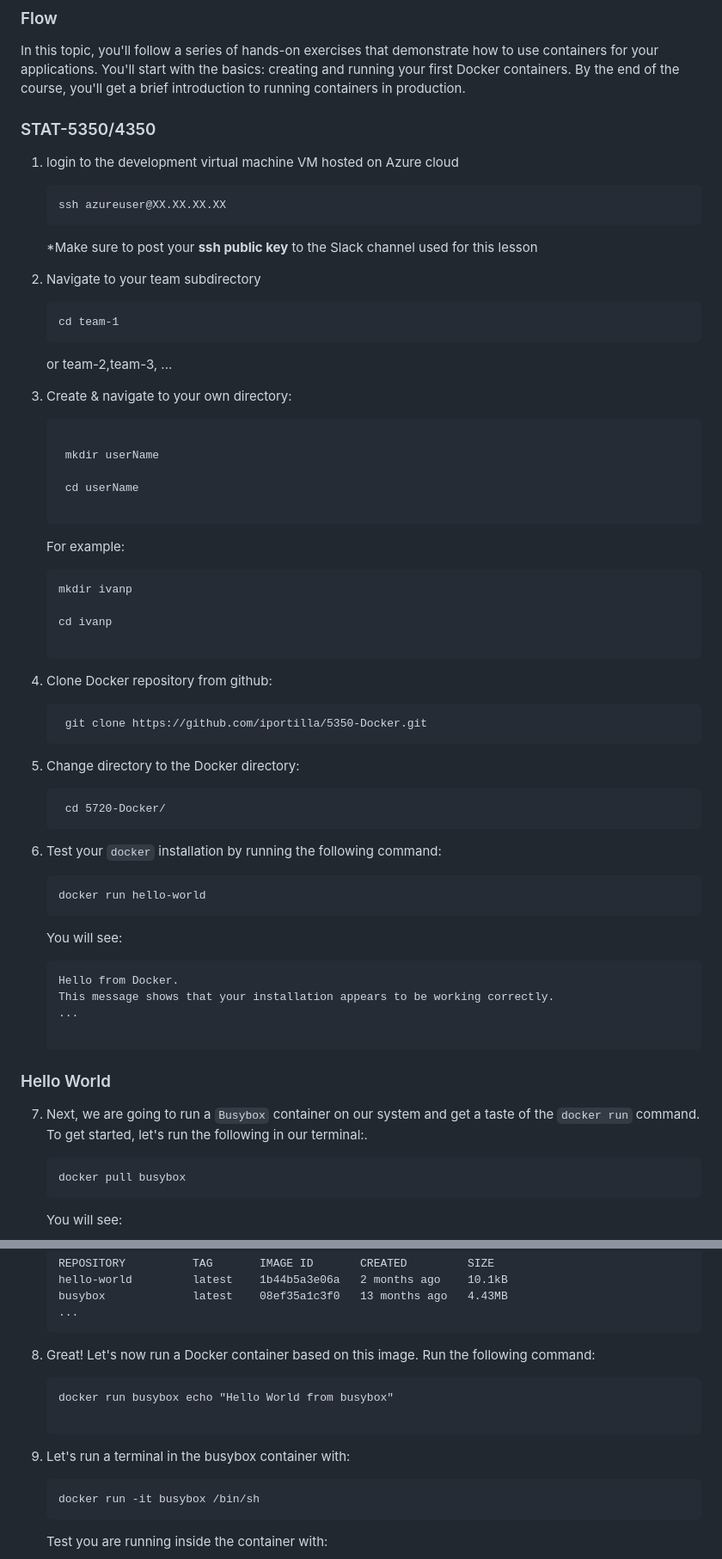
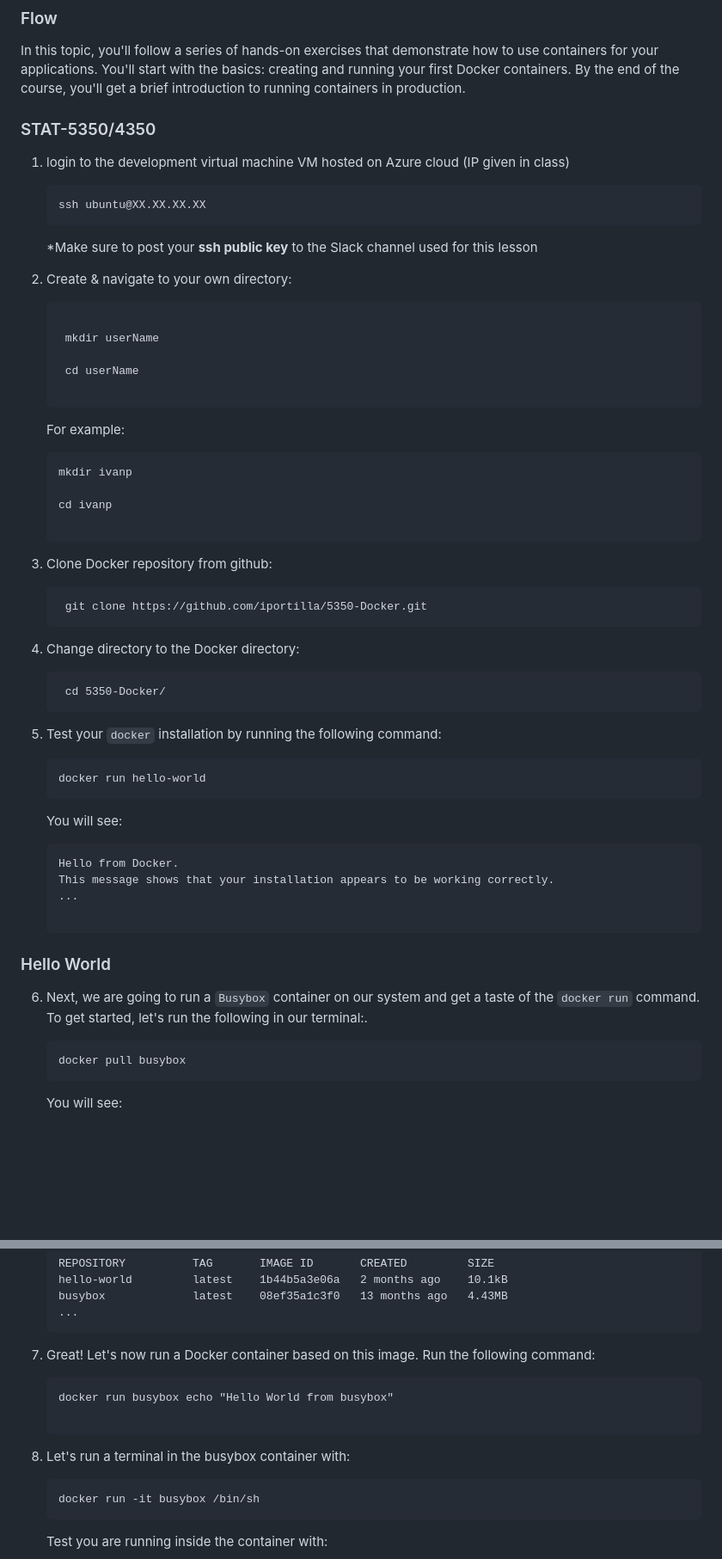
Before and after one commit to iportilla/5350-docker, a Markdown page: Docker-101.md, 2 parts joined by grey strips. Shown at 86% size. GitHub-like rendering; blank space fills up the shorter version.

Commit message:
Update Docker-101 instructions for clarity and accuracy

````diff
--- a/Docker-101.md
+++ b/Docker-101.md
@@ -26,25 +26,18 @@ In this topic, you'll follow a series of hands-on exercises that demonstrate how
 <h3>STAT-5350/4350</h3>
 </p>
 
-1. login to the development virtual machine VM hosted on Azure cloud
+1. login to the development virtual machine VM hosted on Azure cloud (IP given in class)
 
 	```
-    ssh azureuser@XX.XX.XX.XX
+    ssh ubuntu@XX.XX.XX.XX
     ```
 
 
 
     *Make sure to post your **ssh public key** to the Slack channel used for this lesson
 
-2. Navigate to your team subdirectory
 
-	```
- 	cd team-1
- 	```
-
-	or team-2,team-3, ...
-
-4. Create & navigate to your own directory:
+2. Create & navigate to your own directory:
 
    ```
 
@@ -64,19 +57,19 @@ In this topic, you'll follow a series of hands-on exercises that demonstrate how
  	```
 
 
-6. Clone Docker repository from github:
+3. Clone Docker repository from github:
 
    ```
 	git clone https://github.com/iportilla/5350-Docker.git
    ```
 
-8. Change directory to the Docker directory:
+4. Change directory to the Docker directory:
 
    ```
-	cd 5720-Docker/
+	cd 5350-Docker/
    ```
 
-10. Test your `docker` installation by running the following command:
+5. Test your `docker` installation by running the following command:
 
 	```
 	docker run hello-world
@@ -93,7 +86,7 @@ In this topic, you'll follow a series of hands-on exercises that demonstrate how
 
 ### Hello World
 
-7. Next, we are going to run a `Busybox` container on our system and get a taste of the `docker run` command. To get started, let's run the following in our terminal:.
+6. Next, we are going to run a `Busybox` container on our system and get a taste of the `docker run` command. To get started, let's run the following in our terminal:.
 
 	```
 	docker pull busybox
@@ -121,14 +114,14 @@ In this topic, you'll follow a series of hands-on exercises that demonstrate how
  	...
 	```
 
-9. Great! Let's now run a Docker container based on this image. Run the following command:
+7. Great! Let's now run a Docker container based on this image. Run the following command:
 
 	```
  	docker run busybox echo "Hello World from busybox"
 
  	```
 
-9. Let's run a terminal in the busybox container with:
+8. Let's run a terminal in the busybox container with:
 
 	```
  	docker run -it busybox /bin/sh
````
